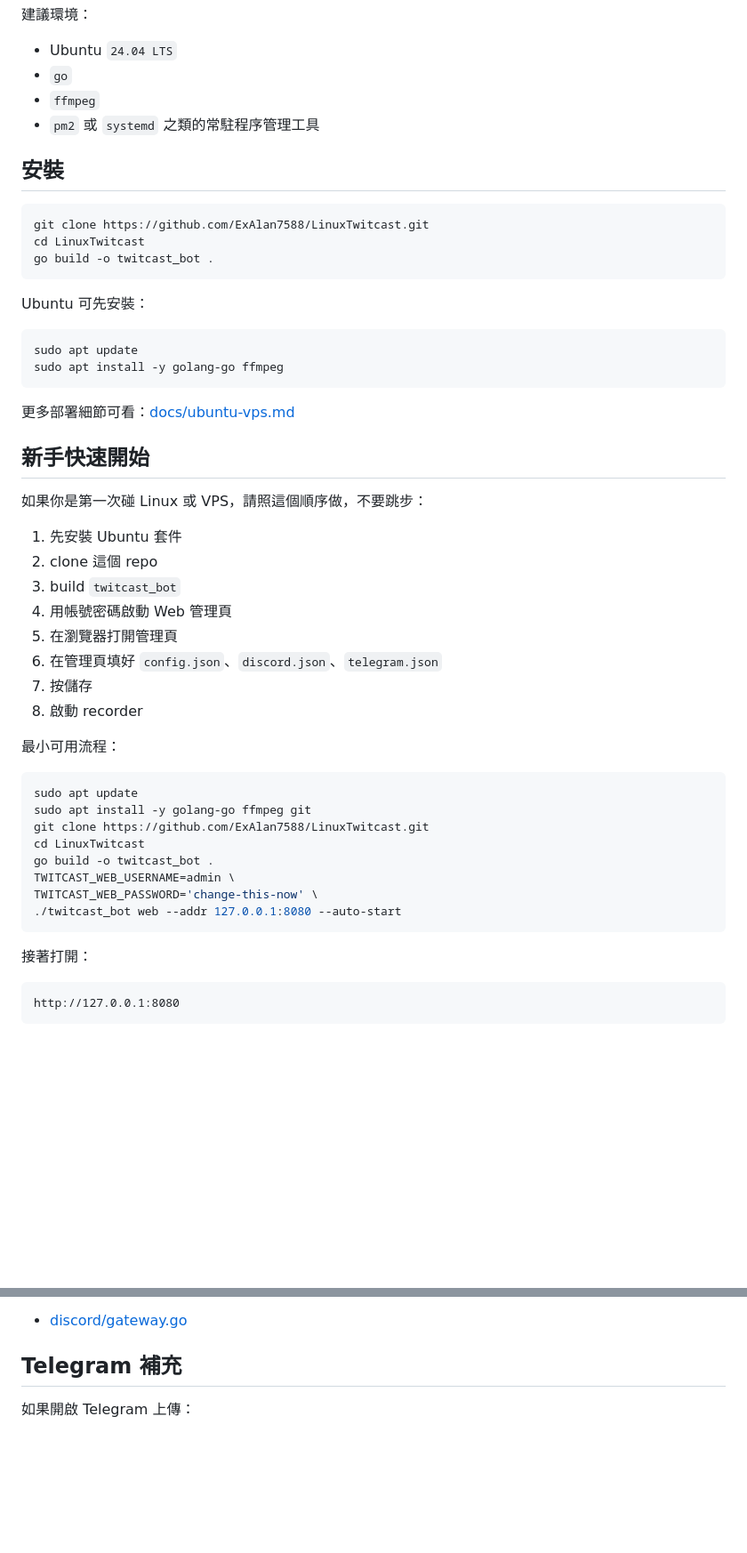
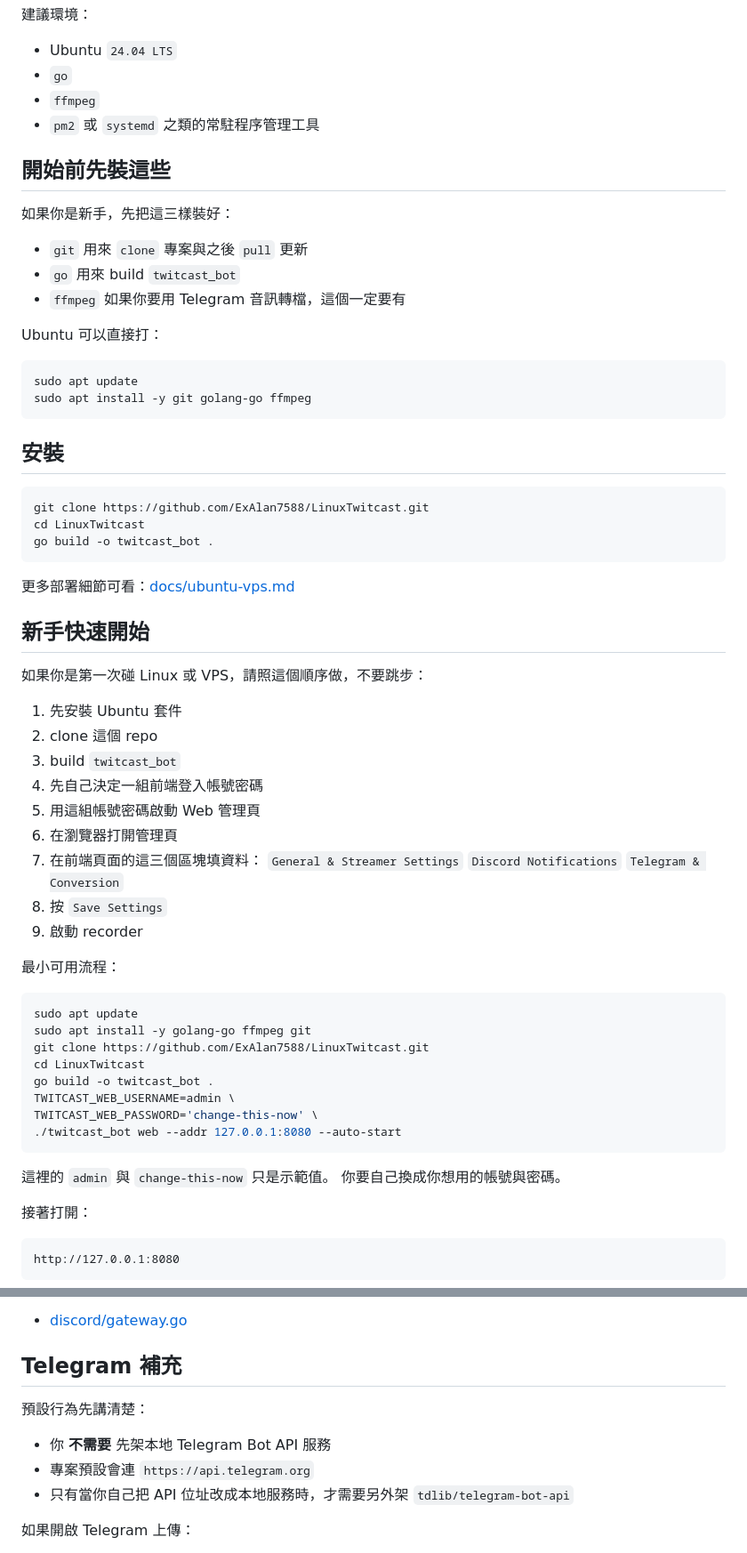
Before and after one commit to ExAlan7588/LinuxTwitcast, a Markdown page: README_ZH.md, 2 parts joined by grey strips. Shown at 89% size. Drawn GitHub-style; blank space fills up the shorter version.

Commit message:
simplify readme for beginners

````diff
--- a/README_ZH.md
+++ b/README_ZH.md
@@ -52,19 +53,30 @@ Web 管理頁可處理：
 - `ffmpeg`
 - `pm2` 或 `systemd` 之類的常駐程序管理工具
 
+## 開始前先裝這些
+
+如果你是新手，先把這三樣裝好：
+
+- `git`
+  用來 `clone` 專案與之後 `pull` 更新
+- `go`
+  用來 build `twitcast_bot`
+- `ffmpeg`
+  如果你要用 Telegram 音訊轉檔，這個一定要有
+
+Ubuntu 可以直接打：
+
+```bash
+sudo apt update
+sudo apt install -y git golang-go ffmpeg
+```
+
 ## 安裝
 
 ```bash
 git clone https://github.com/ExAlan7588/LinuxTwitcast.git
 cd LinuxTwitcast
 go build -o twitcast_bot .
-```
-
-Ubuntu 可先安裝：
-
-```bash
-sudo apt update
-sudo apt install -y golang-go ffmpeg
 ```
 
 更多部署細節可看：[docs/ubuntu-vps.md](docs/ubuntu-vps.md)
@@ -76,11 +88,15 @@ sudo apt install -y golang-go ffmpeg
 1. 先安裝 Ubuntu 套件
 2. clone 這個 repo
 3. build `twitcast_bot`
-4. 用帳號密碼啟動 Web 管理頁
-5. 在瀏覽器打開管理頁
-6. 在管理頁填好 `config.json`、`discord.json`、`telegram.json`
-7. 按儲存
-8. 啟動 recorder
+4. 先自己決定一組前端登入帳號密碼
+5. 用這組帳號密碼啟動 Web 管理頁
+6. 在瀏覽器打開管理頁
+7. 在前端頁面的這三個區塊填資料：
+   `General & Streamer Settings`
+   `Discord Notifications`
+   `Telegram & Conversion`
+8. 按 `Save Settings`
+9. 啟動 recorder
 
 最小可用流程：
 
@@ -94,6 +110,9 @@ TWITCAST_WEB_USERNAME=admin \
 TWITCAST_WEB_PASSWORD='change-this-now' \
 ./twitcast_bot web --addr 127.0.0.1:8080 --auto-start
 ```
+
+這裡的 `admin` 與 `change-this-now` 只是示範值。
+你要自己換成你想用的帳號與密碼。
 
 接著打開：
 
@@ -259,6 +290,12 @@ LinuxTwitcast 在 Discord 內主要做兩件事：
 - [discord/gateway.go](</o:/Cursor AI/LinuxTwitcast/discord/gateway.go:162>)
 
 ## Telegram 補充
+
+預設行為先講清楚：
+
+- 你 **不需要** 先架本地 Telegram Bot API 服務
+- 專案預設會連 `https://api.telegram.org`
+- 只有當你自己把 API 位址改成本地服務時，才需要另外架 `tdlib/telegram-bot-api`
 
 如果開啟 Telegram 上傳：
 
````
Also changed, not shown: other parts of README_ZH.md (+16 -3 lines), README.md (+48 -15 lines).
